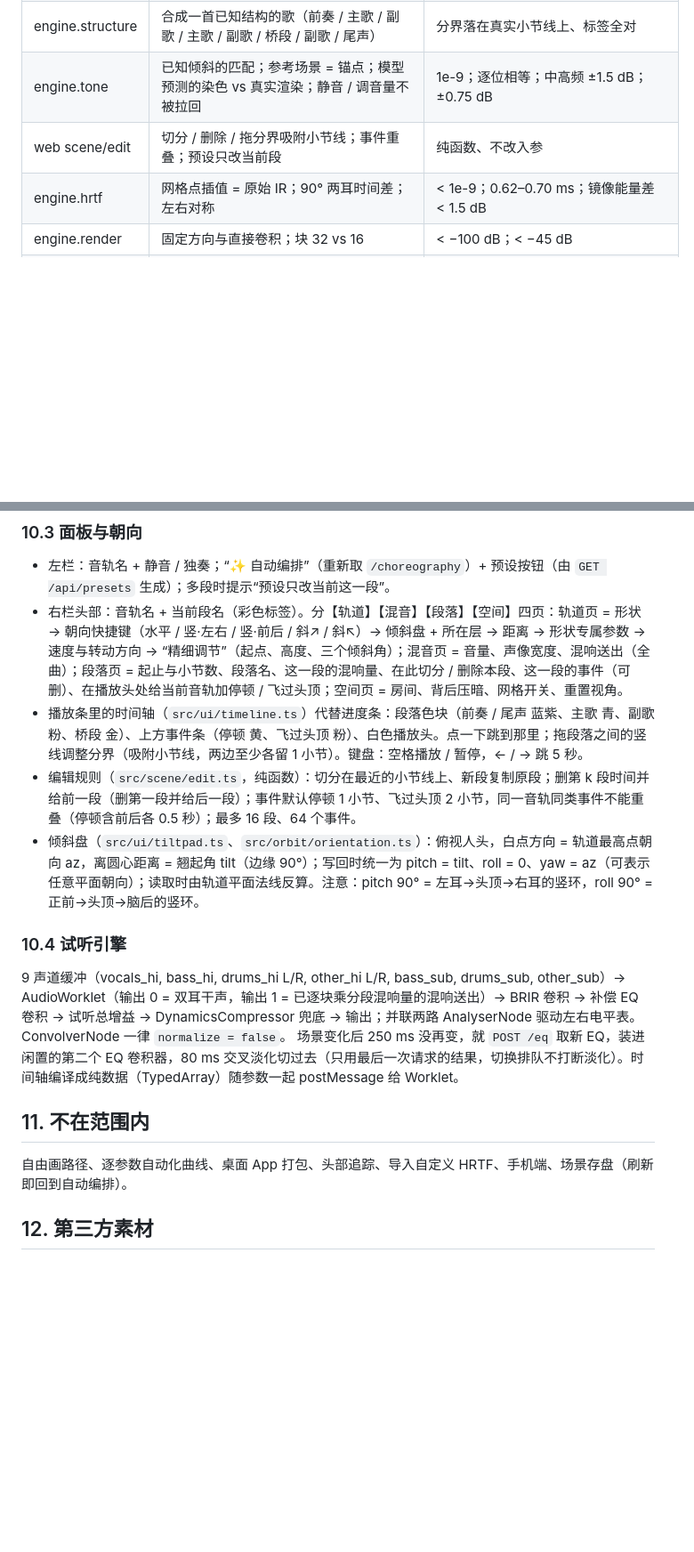
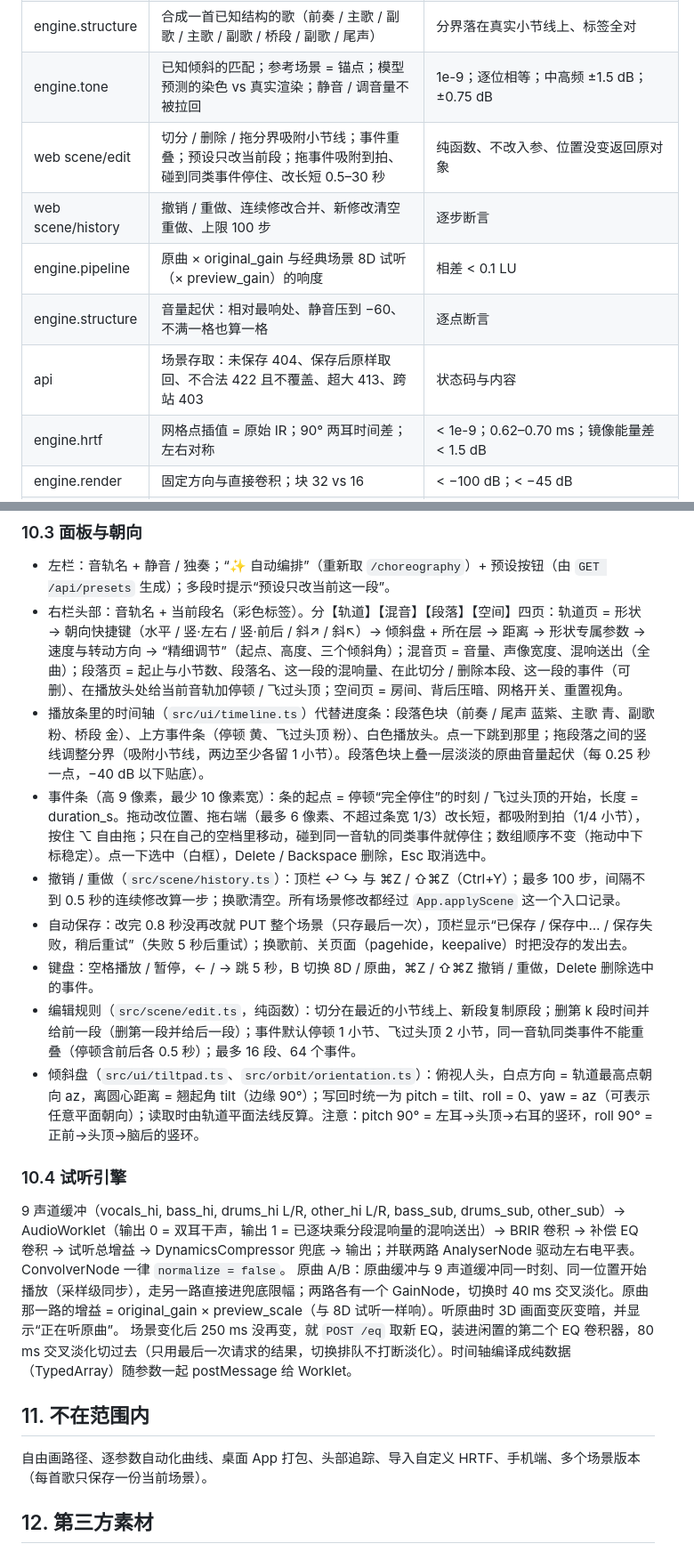
Before and after one commit to Eureka0w0v0/orbit8d, a Markdown page: docs/SPEC.md, 2 parts joined by grey strips. Shown at 89% size. GitHub-like rendering; blank space fills up the shorter version.

```diff
--- a/docs/SPEC.md
+++ b/docs/SPEC.md
@@ -215,7 +217,11 @@ shared/golden/ 跨语言一致性测试数据（Python 生成，TS 校验）
 | web timeline | `shared/golden/timeline_vectors.json`（11 个随机多段 + 事件场景） | 方向单位向量、距离、混响量误差 < 1e-9 |
 | engine.structure | 合成一首已知结构的歌（前奏 / 主歌 / 副歌 / 主歌 / 副歌 / 桥段 / 副歌 / 尾声） | 分界落在真实小节线上、标签全对 |
 | engine.tone | 已知倾斜的匹配；参考场景 = 锚点；模型预测的染色 vs 真实渲染；静音 / 调音量不被拉回 | 1e-9；逐位相等；中高频 ±1.5 dB；±0.75 dB |
-| web scene/edit | 切分 / 删除 / 拖分界吸附小节线；事件重叠；预设只改当前段 | 纯函数、不改入参 |
+| web scene/edit | 切分 / 删除 / 拖分界吸附小节线；事件重叠；预设只改当前段；拖事件吸附到拍、碰到同类事件停住、改长短 0.5–30 秒 | 纯函数、不改入参、位置没变返回原对象 |
+| web scene/history | 撤销 / 重做、连续修改合并、新修改清空重做、上限 100 步 | 逐步断言 |
+| engine.pipeline | 原曲 × original_gain 与经典场景 8D 试听（× preview_gain）的响度 | 相差 < 0.1 LU |
+| engine.structure | 音量起伏：相对最响处、静音压到 −60、不满一格也算一格 | 逐点断言 |
+| api | 场景存取：未保存 404、保存后原样取回、不合法 422 且不覆盖、超大 413、跨站 403 | 状态码与内容 |
 | engine.hrtf | 网格点插值 = 原始 IR；90° 两耳时间差；左右对称 | < 1e-9；0.62–0.70 ms；镜像能量差 < 1.5 dB |
 | engine.render | 固定方向与直接卷积；块 32 vs 16 | < −100 dB；< −45 dB |
 | engine.pipeline | 超低频正前方；时长 | <100 Hz 两耳相关 > 0.999；样本数相等 |
@@ -259,16 +265,21 @@ shared/golden/ 跨语言一致性测试数据（Python 生成，TS 校验）
 ### 10.3 面板与朝向
 - 左栏：音轨名 + 静音 / 独奏；“✨ 自动编排”（重新取 `/choreography`）+ 预设按钮（由 `GET /api/presets` 生成）；多段时提示“预设只改当前这一段”。
 - 右栏头部：音轨名 + 当前段名（彩色标签）。分【轨道】【混音】【段落】【空间】四页：轨道页 = 形状 → 朝向快捷键（水平 / 竖·左右 / 竖·前后 / 斜↗ / 斜↖）→ 倾斜盘 + 所在层 → 距离 → 形状专属参数 → 速度与转动方向 → “精细调节”（起点、高度、三个倾斜角）；混音页 = 音量、声像宽度、混响送出（全曲）；段落页 = 起止与小节数、段落名、这一段的混响量、在此切分 / 删除本段、这一段的事件（可删）、在播放头处给当前音轨加停顿 / 飞过头顶；空间页 = 房间、背后压暗、网格开关、重置视角。
-- 播放条里的时间轴（`src/ui/timeline.ts`）代替进度条：段落色块（前奏 / 尾声 蓝紫、主歌 青、副歌 粉、桥段 金）、上方事件条（停顿 黄、飞过头顶 粉）、白色播放头。点一下跳到那里；拖段落之间的竖线调整分界（吸附小节线，两边至少各留 1 小节）。键盘：空格播放 / 暂停，← / → 跳 5 秒。
+- 播放条里的时间轴（`src/ui/timeline.ts`）代替进度条：段落色块（前奏 / 尾声 蓝紫、主歌 青、副歌 粉、桥段 金）、上方事件条（停顿 黄、飞过头顶 粉）、白色播放头。点一下跳到那里；拖段落之间的竖线调整分界（吸附小节线，两边至少各留 1 小节）。段落色块上叠一层淡淡的原曲音量起伏（每 0.25 秒一点，−40 dB 以下贴底）。
+- 事件条（高 9 像素，最少 10 像素宽）：条的起点 = 停顿“完全停住”的时刻 / 飞过头顶的开始，长度 = duration_s。拖动改位置、拖右端（最多 6 像素、不超过条宽 1/3）改长短，都吸附到拍（1/4 小节），按住 ⌥ 自由拖；只在自己的空档里移动，碰到同一音轨的同类事件就停住；数组顺序不变（拖动中下标稳定）。点一下选中（白框），Delete / Backspace 删除，Esc 取消选中。
+- 撤销 / 重做（`src/scene/history.ts`）：顶栏 ↩ ↪ 与 ⌘Z / ⇧⌘Z（Ctrl+Y）；最多 100 步，间隔不到 0.5 秒的连续修改算一步；换歌清空。所有场景修改都经过 `App.applyScene` 这一个入口记录。
+- 自动保存：改完 0.8 秒没再改就 PUT 整个场景（只存最后一次），顶栏显示“已保存 / 保存中… / 保存失败，稍后重试”（失败 5 秒后重试）；换歌前、关页面（pagehide，keepalive）时把没存的发出去。
+- 键盘：空格播放 / 暂停，← / → 跳 5 秒，B 切换 8D / 原曲，⌘Z / ⇧⌘Z 撤销 / 重做，Delete 删除选中的事件。
 - 编辑规则（`src/scene/edit.ts`，纯函数）：切分在最近的小节线上、新段复制原段；删第 k 段时间并给前一段（删第一段并给后一段）；事件默认停顿 1 小节、飞过头顶 2 小节，同一音轨同类事件不能重叠（停顿含前后各 0.5 秒）；最多 16 段、64 个事件。
 - 倾斜盘（`src/ui/tiltpad.ts`、`src/orbit/orientation.ts`）：俯视人头，白点方向 = 轨道最高点朝向 az，离圆心距离 = 翘起角 tilt（边缘 90°）；写回时统一为 pitch = tilt、roll = 0、yaw = az（可表示任意平面朝向）；读取时由轨道平面法线反算。注意：pitch 90° = 左耳→头顶→右耳的竖环，roll 90° = 正前→头顶→脑后的竖环。
 
 ### 10.4 试听引擎
 9 声道缓冲（vocals_hi, bass_hi, drums_hi L/R, other_hi L/R, bass_sub, drums_sub, other_sub）→ AudioWorklet（输出 0 = 双耳干声，输出 1 = 已逐块乘分段混响量的混响送出）→ BRIR 卷积 → 补偿 EQ 卷积 → 试听总增益 → DynamicsCompressor 兜底 → 输出；并联两路 AnalyserNode 驱动左右电平表。ConvolverNode 一律 `normalize = false`。
+原曲 A/B：原曲缓冲与 9 声道缓冲同一时刻、同一位置开始播放（采样级同步），走另一路直接进兜底限幅；两路各有一个 GainNode，切换时 40 ms 交叉淡化。原曲那一路的增益 = original_gain × preview_scale（与 8D 试听一样响）。听原曲时 3D 画面变灰变暗，并显示“正在听原曲”。
 场景变化后 250 ms 没再变，就 `POST /eq` 取新 EQ，装进闲置的第二个 EQ 卷积器，80 ms 交叉淡化切过去（只用最后一次请求的结果，切换排队不打断淡化）。时间轴编译成纯数据（TypedArray）随参数一起 postMessage 给 Worklet。
 
 ## 11. 不在范围内
-自由画路径、逐参数自动化曲线、桌面 App 打包、头部追踪、导入自定义 HRTF、手机端、场景存盘（刷新即回到自动编排）。
+自由画路径、逐参数自动化曲线、桌面 App 打包、头部追踪、导入自定义 HRTF、手机端、多个场景版本（每首歌只保存一份当前场景）。
 
 ## 12. 第三方素材
 - 人头模型：“Infinite, 3D Head Scan” by Lee Perry-Smith，CC BY 3.0（`web/public/models/LeePerrySmith_License.txt`）。
```
Also changed, not shown: other parts of docs/SPEC.md (+6 -3 lines), README.md (+3 -3 lines).
